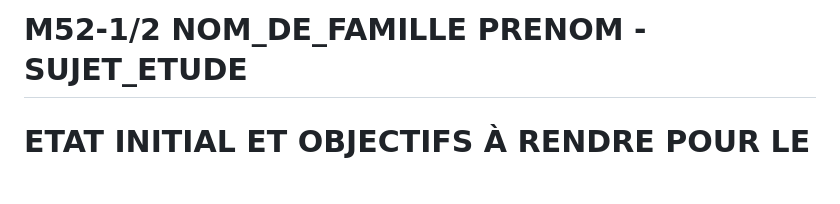
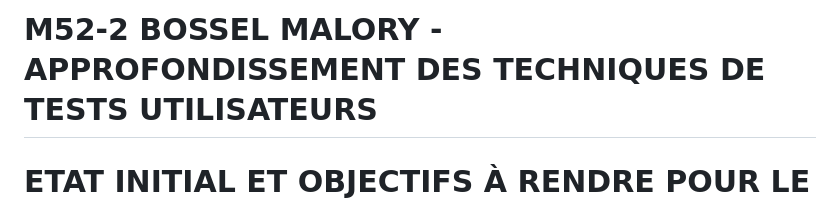
Before and after one commit to AgatheMakumbi/slides-appro-medias-2026, a Markdown page: rendus/m52_bossel_malory.md, the part around the change. Rendered like a GitHub page; blank space fills up the shorter version.

Commit message:
Update title for M52-2 Bossel Malory document

```diff
--- a/rendus/m52_bossel_malory.md
+++ b/rendus/m52_bossel_malory.md
@@ -1,4 +1,4 @@
-# M52-1/2 NOM_DE_FAMILLE PRENOM - SUJET_ETUDE
+# M52-2 BOSSEL MALORY - APPROFONDISSEMENT DES TECHNIQUES DE TESTS UTILISATEURS
 
 # ETAT INITIAL ET OBJECTIFS À RENDRE POUR LE 23 FEVRIER 23h59
 
```
